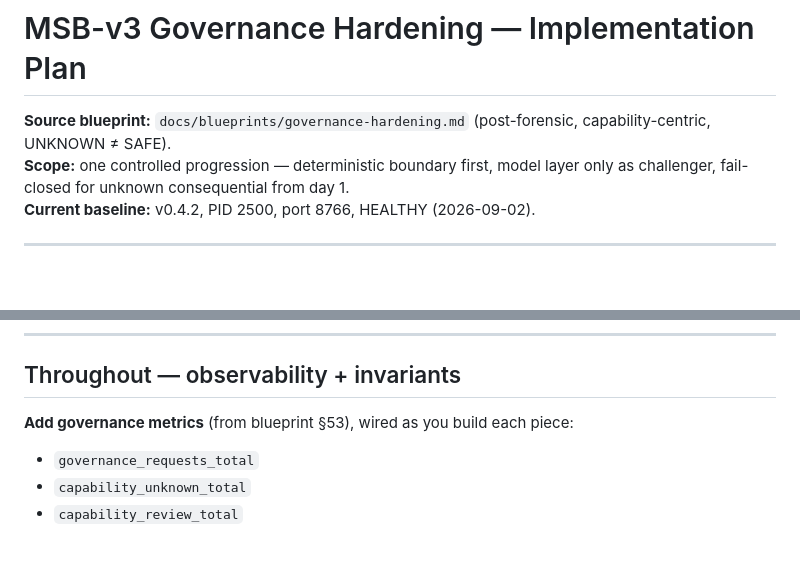
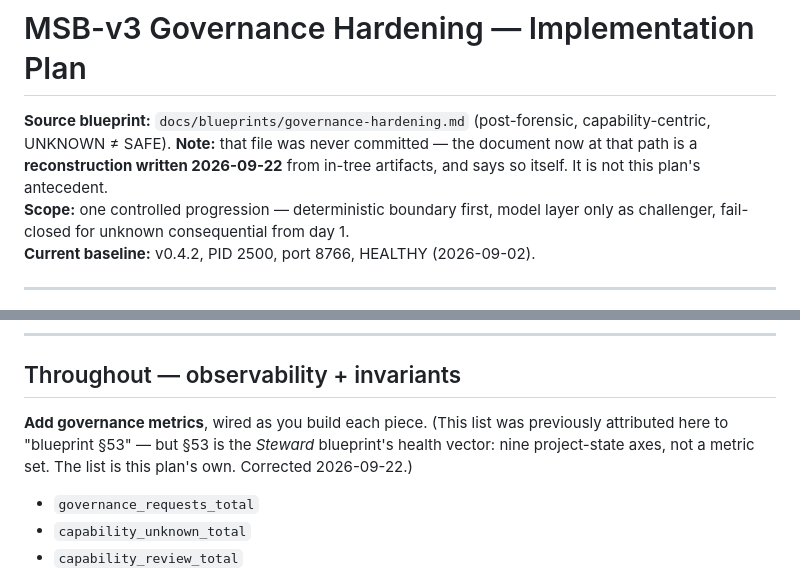
Before and after one commit to lordwilsonDev/msb-v3, a Markdown page: PLAN.md, 2 parts joined by grey strips. Rendered like a GitHub page; blank space fills up the shorter version.

```diff
--- a/PLAN.md
+++ b/PLAN.md
@@ -1,6 +1,6 @@
 # MSB-v3 Governance Hardening — Implementation Plan
 
-**Source blueprint:** `docs/blueprints/governance-hardening.md` (post-forensic, capability-centric, UNKNOWN ≠ SAFE).
+**Source blueprint:** `docs/blueprints/governance-hardening.md` (post-forensic, capability-centric, UNKNOWN ≠ SAFE). **Note:** that file was never committed — the document now at that path is a **reconstruction written 2026-09-22** from in-tree artifacts, and says so itself. It is not this plan's antecedent.
 **Scope:** one controlled progression — deterministic boundary first, model layer only as challenger, fail-closed for unknown consequential from day 1.
 **Current baseline:** v0.4.2, PID 2500, port 8766, HEALTHY (2026-09-02).
 
@@ -686,7 +686,7 @@ change.
 
 ## Throughout — observability + invariants
 
-**Add governance metrics** (from blueprint §53), wired as you build each piece:
+**Add governance metrics**, wired as you build each piece. (This list was previously attributed here to "blueprint §53" — but §53 is the *Steward* blueprint's health vector: nine project-state axes, not a metric set. The list is this plan's own. Corrected 2026-09-22.)
 - `governance_requests_total`
 - `capability_unknown_total`
 - `capability_review_total`
```
Also changed, not shown: docs/blueprints/governance-hardening.md (added, +351 -0 lines).
